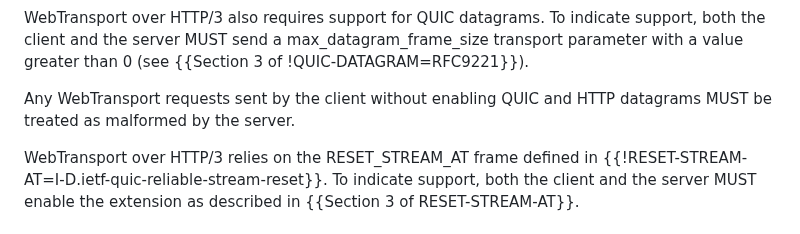
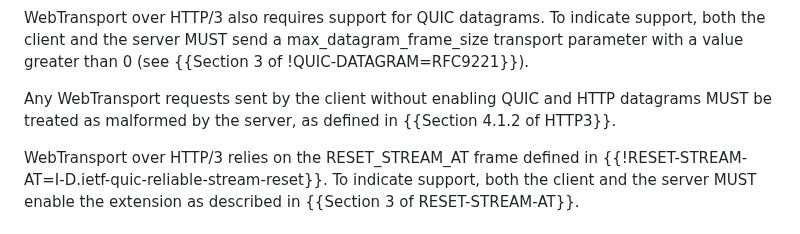
Before and after one commit to ietf-wg-webtrans/draft-ietf-webtrans-http3, a Markdown page: draft-ietf-webtrans-http3.md, the part around the change. GitHub-like rendering.

Commit message:
Add reference

```diff
--- a/draft-ietf-webtrans-http3.md
+++ b/draft-ietf-webtrans-http3.md
@@ -214,7 +214,8 @@ transport parameter with a value greater than 0 (see {{Section 3
 of !QUIC-DATAGRAM=RFC9221}}).
 
 Any WebTransport requests sent by the client without enabling QUIC and HTTP
-datagrams MUST be treated as malformed by the server.
+datagrams MUST be treated as malformed by the server,
+as defined in {{Section 4.1.2 of HTTP3}}.
 
 WebTransport over HTTP/3 relies on the RESET_STREAM_AT frame defined in
 {{!RESET-STREAM-AT=I-D.ietf-quic-reliable-stream-reset}}.  To indicate support,
```
